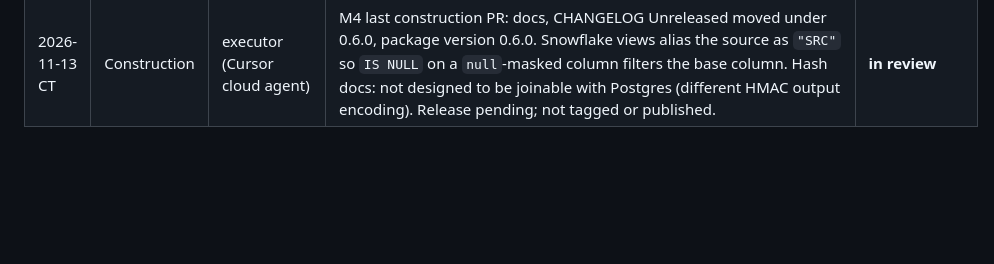
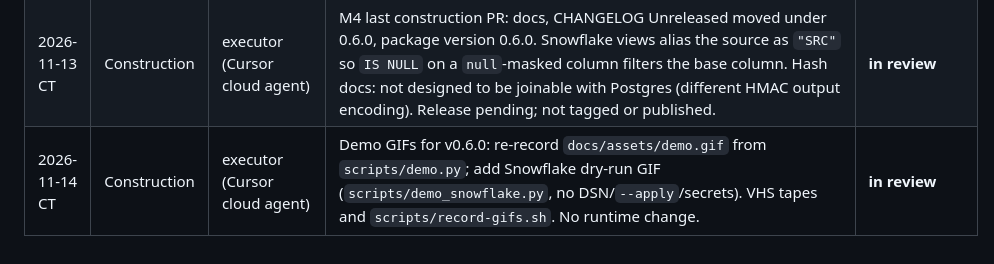
Before and after one commit to chriswayneh/datagrant, a Markdown page: aidlc-docs/audit.md, the part around the change. GitHub-like rendering; blank space fills up the shorter version.

```diff
--- a/aidlc-docs/audit.md
+++ b/aidlc-docs/audit.md
@@ -78,3 +78,4 @@ Append-only. Never edit past entries. Format: date (UTC), stage, actor, action,
 | 2026-11-13 CT | Construction | executor (Cursor cloud agent) | PR #51 Red Team Low: Snowflake concurrent cap counts all Snowflake datasets (drop DATASET filter). Documented as per-engine (Postgres and Snowflake stores are separate). | **in review** |
 | 2026-11-13 CT | Construction | executor (Cursor cloud agent) | M4 construction PR 5 of 6: Snowflake masks and catalog. Five mask names, INFORMATION_SCHEMA type inspect (qmark), row filters re-emitted with quoted identifiers/`lit()`. Hashes not joinable with Postgres. Mocked-connector tests; no live Snowflake. | **in review** |
 | 2026-11-13 CT | Construction | executor (Cursor cloud agent) | M4 last construction PR: docs, CHANGELOG Unreleased moved under 0.6.0, package version 0.6.0. Snowflake views alias the source as `"SRC"` so `IS NULL` on a `null`-masked column filters the base column. Hash docs: not designed to be joinable with Postgres (different HMAC output encoding). Release pending; not tagged or published. | **in review** |
+| 2026-11-14 CT | Construction | executor (Cursor cloud agent) | Demo GIFs for v0.6.0: re-record `docs/assets/demo.gif` from `scripts/demo.py`; add Snowflake dry-run GIF (`scripts/demo_snowflake.py`, no DSN/`--apply`/secrets). VHS tapes and `scripts/record-gifs.sh`. No runtime change. | **in review** |
```
Also changed, not shown: README.md (+5 -1 lines), docs/demo.md (+13 -1 lines), docs/assets/demo-snowflake.gif (added), 6 other files.
